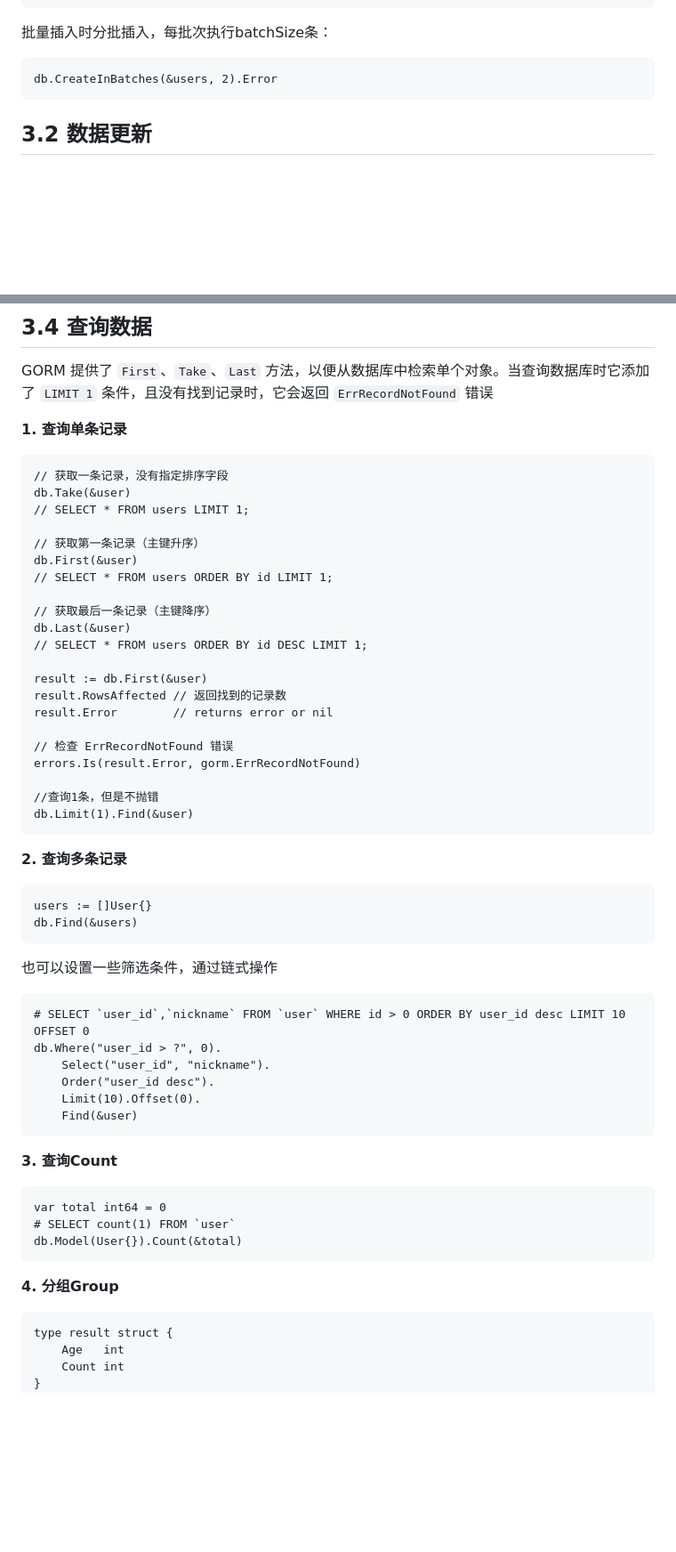
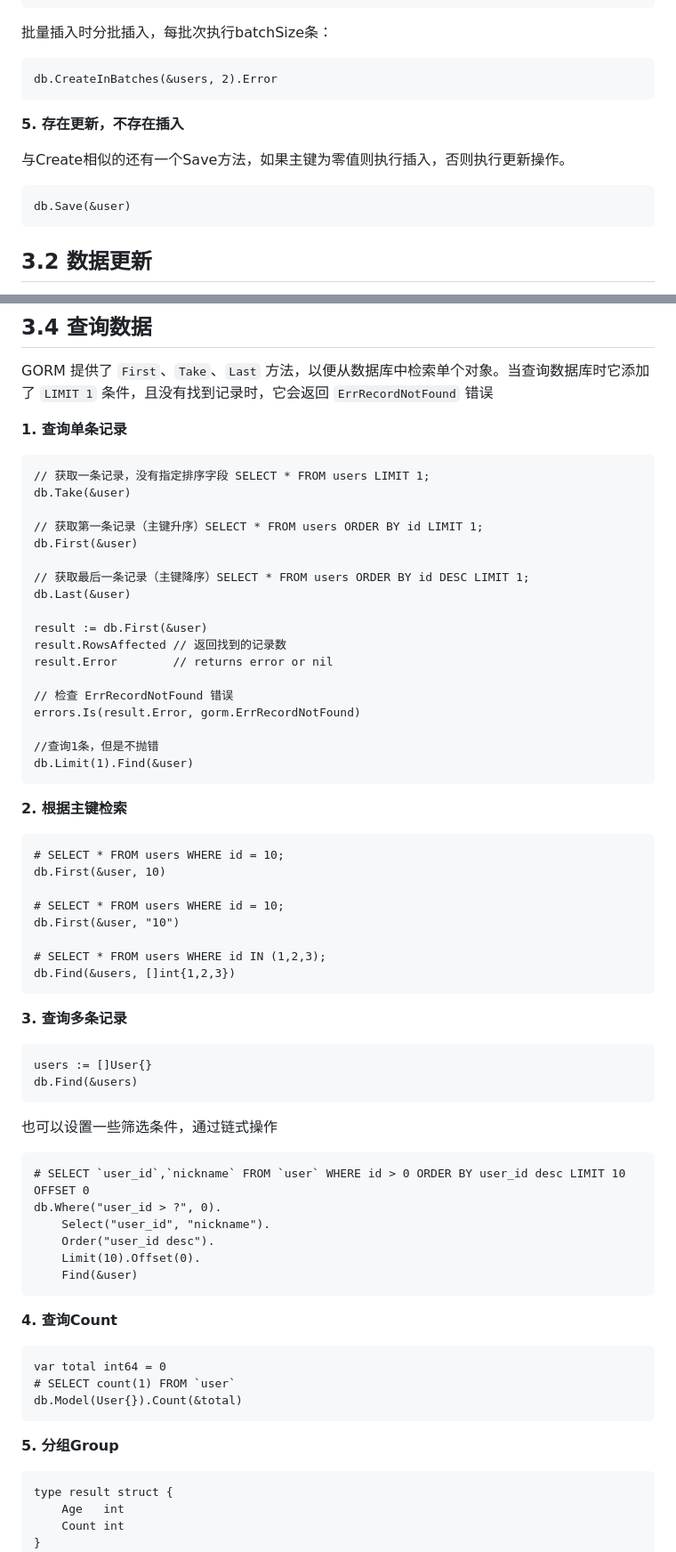
Before and after one commit to pengbotao/itopic.go, a Markdown page: posts/go/Gorm框架学习.md, 2 parts joined by grey strips. Shown: that part at 89% size. Rendered like a GitHub page; blank space fills up the shorter version.

Commit message:
补充Gorm

````diff
--- a/posts/go/Gorm框架学习.md
+++ b/posts/go/Gorm框架学习.md
@@ -136,6 +136,14 @@ return db.Omit("created_ts").Create(&users).Error
 db.CreateInBatches(&users, 2).Error
 ```
 
+**5. 存在更新，不存在插入**
+
+与Create相似的还有一个Save方法，如果主键为零值则执行插入，否则执行更新操作。
+
+```
+db.Save(&user)
+```
+
 ## 3.2 数据更新
 
 **1. 更新单列**
@@ -216,17 +216,14 @@ GORM 提供了 `First`、`Take`、`Last` 方法，以便从数据库中检索单
 **1. 查询单条记录**
 
 ```
-// 获取一条记录，没有指定排序字段
+// 获取一条记录，没有指定排序字段 SELECT * FROM users LIMIT 1;
 db.Take(&user)
-// SELECT * FROM users LIMIT 1;
 
-// 获取第一条记录（主键升序）
+// 获取第一条记录（主键升序）SELECT * FROM users ORDER BY id LIMIT 1;
 db.First(&user)
-// SELECT * FROM users ORDER BY id LIMIT 1;
 
-// 获取最后一条记录（主键降序）
+// 获取最后一条记录（主键降序）SELECT * FROM users ORDER BY id DESC LIMIT 1;
 db.Last(&user)
-// SELECT * FROM users ORDER BY id DESC LIMIT 1;
 
 result := db.First(&user)
 result.RowsAffected // 返回找到的记录数
@@ -239,7 +236,20 @@ errors.Is(result.Error, gorm.ErrRecordNotFound)
 db.Limit(1).Find(&user)
 ```
 
-**2. 查询多条记录**
+**2. 根据主键检索**
+
+```
+# SELECT * FROM users WHERE id = 10;
+db.First(&user, 10)
+
+# SELECT * FROM users WHERE id = 10;
+db.First(&user, "10")
+
+# SELECT * FROM users WHERE id IN (1,2,3);
+db.Find(&users, []int{1,2,3})
+```
+
+**3. 查询多条记录**
 
 ```
 users := []User{}
@@ -257,7 +267,7 @@ db.Where("user_id > ?", 0).
 	Find(&user)
 ```
 
-**3. 查询Count**
+**4. 查询Count**
 
 ```
 var total int64 = 0
@@ -265,7 +275,7 @@ var total int64 = 0
 db.Model(User{}).Count(&total)
 ```
 
-**4. 分组Group**
+**5. 分组Group**
 
 ```
 type result struct {
````
Also changed, not shown: other parts of posts/go/Gorm框架学习.md (+1 -9 lines).
